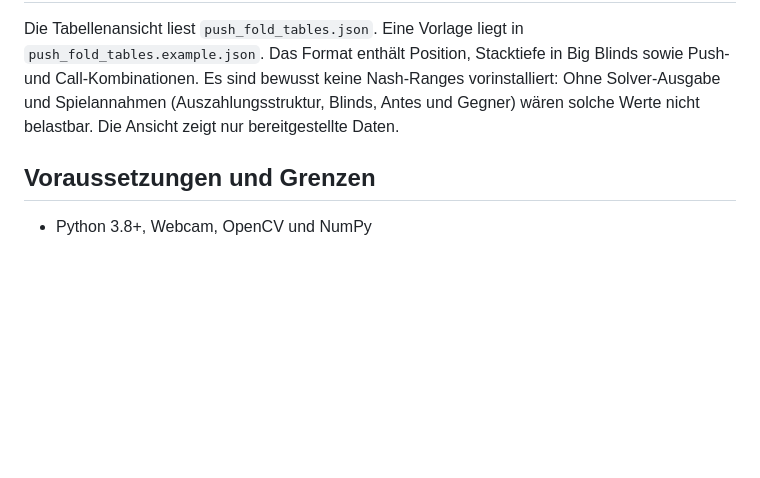
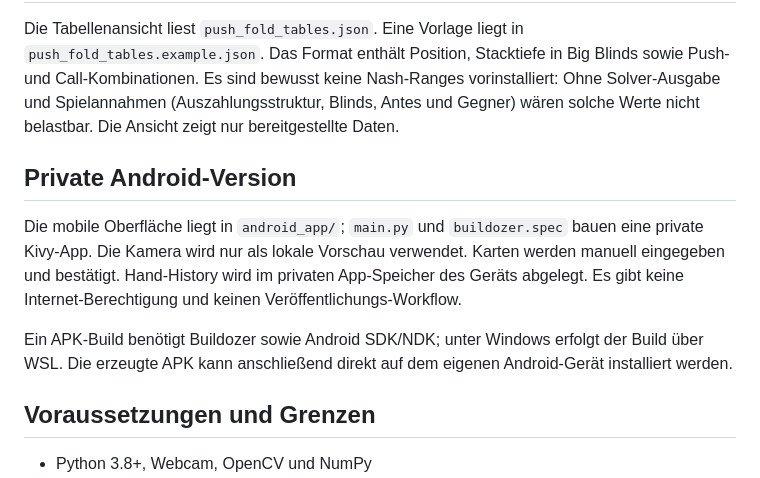
Before and after one commit to swissfrog/poker-killer, a Markdown page: README.md, the part around the change. GitHub-like rendering; blank space fills up the shorter version.

Commit message:
Document private Android app and sideload build

```diff
--- a/README.md
+++ b/README.md
@@ -50,6 +50,12 @@ Der Hand-Evaluator prüft die beste Fünf-Karten-Hand aus zwei bis sieben unters
 
 Die Tabellenansicht liest `push_fold_tables.json`. Eine Vorlage liegt in `push_fold_tables.example.json`. Das Format enthält Position, Stacktiefe in Big Blinds sowie Push- und Call-Kombinationen. Es sind bewusst keine Nash-Ranges vorinstalliert: Ohne Solver-Ausgabe und Spielannahmen (Auszahlungsstruktur, Blinds, Antes und Gegner) wären solche Werte nicht belastbar. Die Ansicht zeigt nur bereitgestellte Daten.
 
+## Private Android-Version
+
+Die mobile Oberfläche liegt in `android_app/`; `main.py` und `buildozer.spec` bauen eine private Kivy-App. Die Kamera wird nur als lokale Vorschau verwendet. Karten werden manuell eingegeben und bestätigt. Hand-History wird im privaten App-Speicher des Geräts abgelegt. Es gibt keine Internet-Berechtigung und keinen Veröffentlichungs-Workflow.
+
+Ein APK-Build benötigt Buildozer sowie Android SDK/NDK; unter Windows erfolgt der Build über WSL. Die erzeugte APK kann anschließend direkt auf dem eigenen Android-Gerät installiert werden.
+
 ## Voraussetzungen und Grenzen
 
 - Python 3.8+, Webcam, OpenCV und NumPy
```
